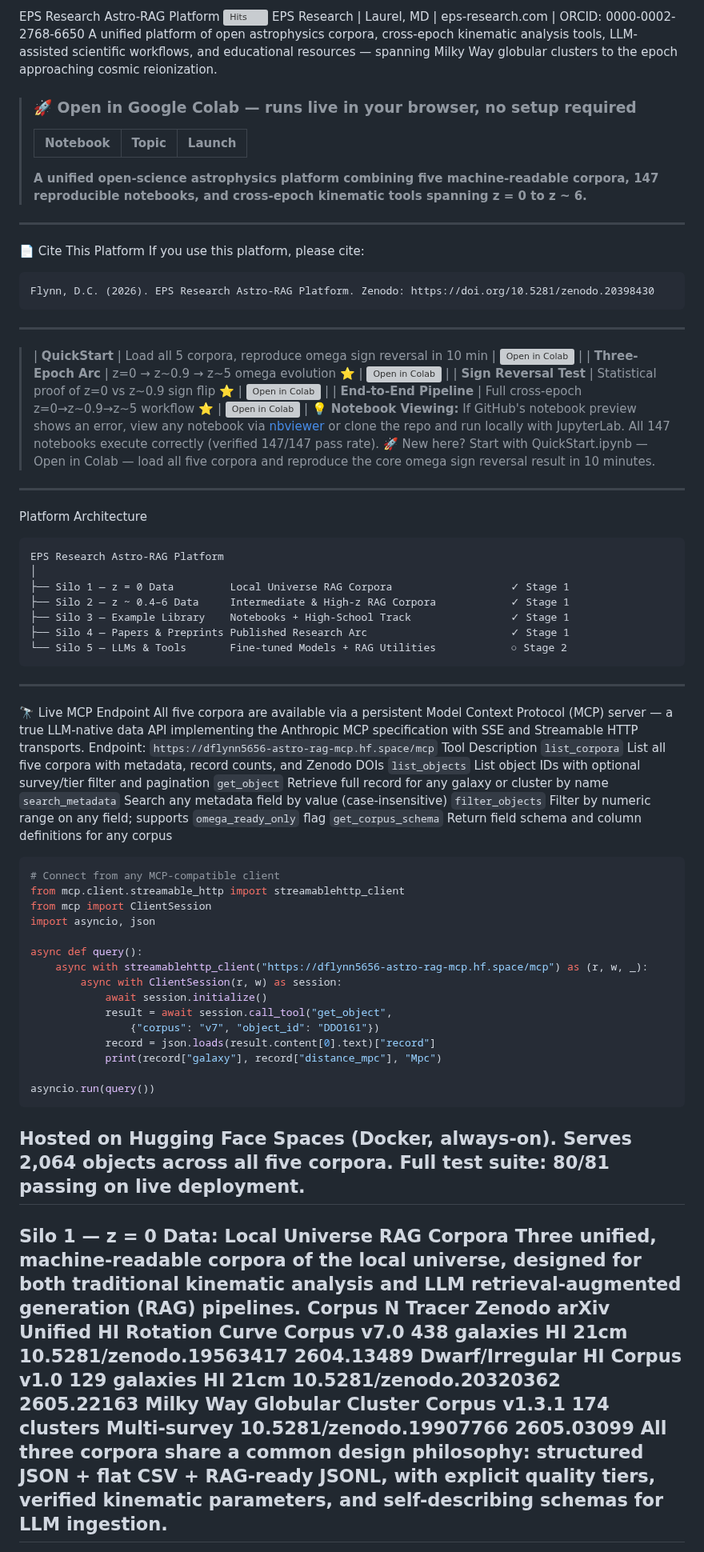
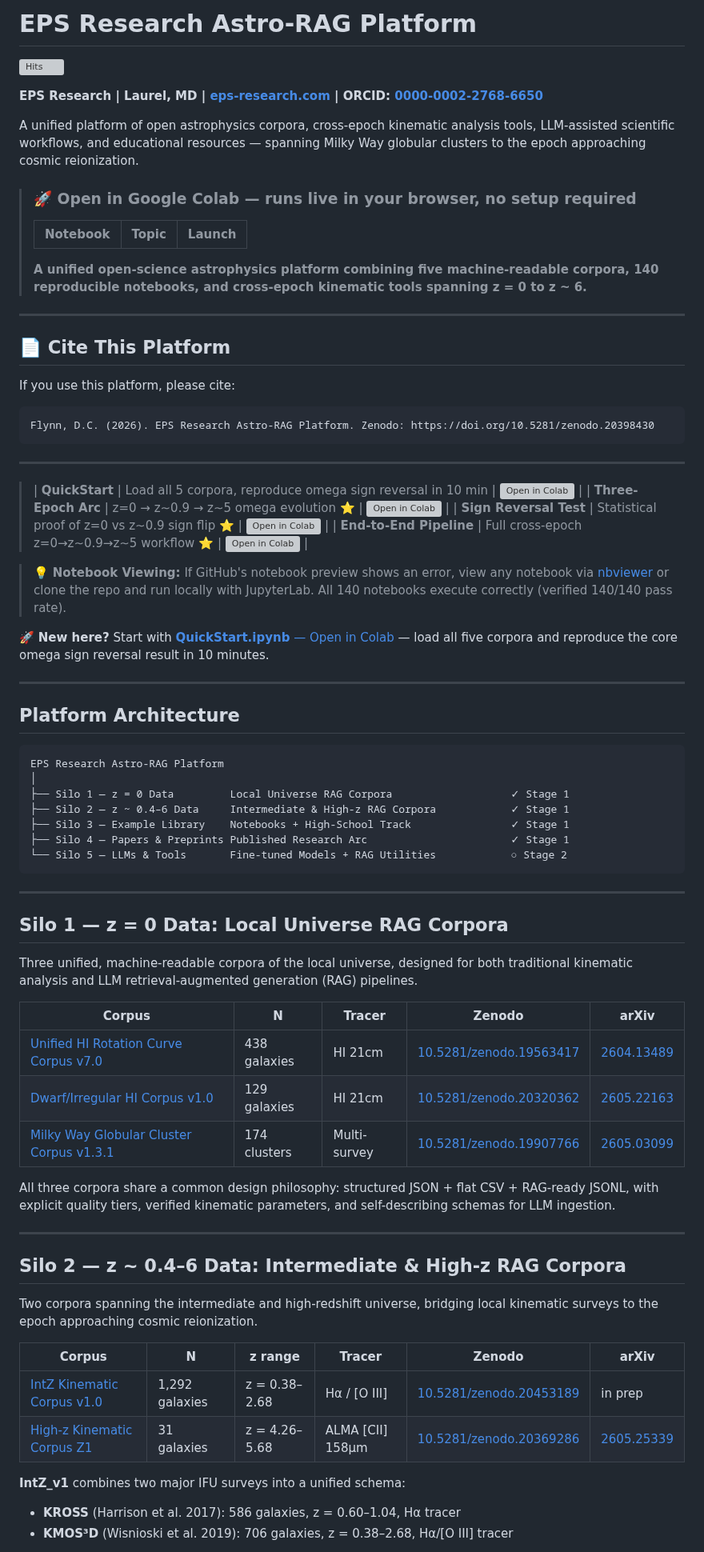
Before and after one commit to eps-research/rag-corpus-series, a Markdown page: README.md, the part around one of its changes. Shown at 80% size. Drawn GitHub-style; grey boxes are pictures that could not be loaded.

````diff
--- a/README.md
+++ b/README.md
@@ -1,30 +1,44 @@
-EPS Research Astro-RAG Platform
+# EPS Research Astro-RAG Platform
 ![Hits](https://hits.sh/github.com/eps-research/rag-corpus-series.svg)
-EPS Research | Laurel, MD | eps-research.com | ORCID: 0000-0002-2768-6650
+
+**EPS Research | Laurel, MD | [eps-research.com](https://eps-research.com) | ORCID: [0000-0002-2768-6650](https://orcid.org/0000-0002-2768-6650)**
+
 A unified platform of open astrophysics corpora, cross-epoch kinematic analysis tools, LLM-assisted scientific workflows, and educational resources — spanning Milky Way globular clusters to the epoch approaching cosmic reionization.
+
 > ### 🚀 Open in Google Colab — runs live in your browser, no setup required
 >
 > | Notebook | Topic | Launch |
 > |----------|-------|--------|
-> **A unified open-science astrophysics platform combining five machine-readable corpora, 147 reproducible notebooks, and cross-epoch kinematic tools spanning z = 0 to z ~ 6.**
+> **A unified open-science astrophysics platform combining five machine-readable corpora, 140 reproducible notebooks, and cross-epoch kinematic tools spanning z = 0 to z ~ 6.**
+
 ---
-📄 Cite This Platform
+
+## 📄 Cite This Platform
+
 If you use this platform, please cite:
+
 ```
 Flynn, D.C. (2026). EPS Research Astro-RAG Platform. Zenodo: https://doi.org/10.5281/zenodo.20398430
 ```
+
 ---
+
 > | **QuickStart** | Load all 5 corpora, reproduce omega sign reversal in 10 min | [![Open in Colab](https://colab.research.google.com/assets/colab-badge.svg)](https://colab.research.google.com/github/eps-research/rag-corpus-series/blob/main/QuickStart.ipynb) |
 > | **Three-Epoch Arc** | z=0 → z∼0.9 → z∼5 omega evolution ⭐ | [![Open in Colab](https://colab.research.google.com/assets/colab-badge.svg)](https://colab.research.google.com/github/eps-research/rag-corpus-series/blob/main/examples/intz/intz_nb14_three_epoch_arc.ipynb) |
 > | **Sign Reversal Test** | Statistical proof of z=0 vs z∼0.9 sign flip ⭐ | [![Open in Colab](https://colab.research.google.com/assets/colab-badge.svg)](https://colab.research.google.com/github/eps-research/rag-corpus-series/blob/main/examples/intz/intz_nb15_sign_reversal.ipynb) |
 > | **End-to-End Pipeline** | Full cross-epoch z=0→z∼0.9→z∼5 workflow ⭐ | [![Open in Colab](https://colab.research.google.com/assets/colab-badge.svg)](https://colab.research.google.com/github/eps-research/rag-corpus-series/blob/main/examples/intz/intz_nb20_end_to_end_workflow.ipynb) |
+
 > 💡 **Notebook Viewing:** If GitHub's notebook preview shows an error,
 > view any notebook via [nbviewer](https://nbviewer.org/github/eps-research/rag-corpus-series/tree/main/examples/)
-> or clone the repo and run locally with JupyterLab. All 147 notebooks
-> execute correctly (verified 147/147 pass rate).
-🚀 New here? Start with QuickStart.ipynb — Open in Colab — load all five corpora and reproduce the core omega sign reversal result in 10 minutes.
+> or clone the repo and run locally with JupyterLab. All 140 notebooks
+> execute correctly (verified 140/140 pass rate).
+
+🚀 **New here?** Start with [**QuickStart.ipynb** — Open in Colab](https://colab.research.google.com/github/eps-research/rag-corpus-series/blob/main/QuickStart.ipynb) — load all five corpora and reproduce the core omega sign reversal result in 10 minutes.
+
 ---
-Platform Architecture
+
+## Platform Architecture
+
 ```
 EPS Research Astro-RAG Platform
 │
@@ -34,40 +48,33 @@ EPS Research Astro-RAG Platform
 ├── Silo 4 — Papers & Preprints Published Research Arc                       ✓ Stage 1
 └── Silo 5 — LLMs & Tools       Fine-tuned Models + RAG Utilities            ○ Stage 2
 ```
+
 ---
-🔭 Live MCP Endpoint
-All five corpora are available via a persistent Model Context Protocol (MCP) server — a true LLM-native data API implementing the Anthropic MCP specification with SSE and Streamable HTTP transports.
-Endpoint: `https://dflynn5656-astro-rag-mcp.hf.space/mcp`
-Tool	Description
-`list_corpora`	List all five corpora with metadata, record counts, and Zenodo DOIs
-`list_objects`	List object IDs with optional survey/tier filter and pagination
-`get_object`	Retrieve full record for any galaxy or cluster by name
-`search_metadata`	Search any metadata field by value (case-insensitive)
-`filter_objects`	Filter by numeric range on any field; supports `omega_ready_only` flag
-`get_corpus_schema`	Return field schema and column definitions for any corpus
-```python
-# Connect from any MCP-compatible client
-from mcp.client.streamable_http import streamablehttp_client
-from mcp import ClientSession
-import asyncio, json
 
-async def query():
-    async with streamablehttp_client("https://dflynn5656-astro-rag-mcp.hf.space/mcp") as (r, w, _):
-        async with ClientSession(r, w) as session:
-            await session.initialize()
-            result = await session.call_tool("get_object",
-                {"corpus": "v7", "object_id": "DDO161"})
-            record = json.loads(result.content[0].text)["record"]
-            print(record["galaxy"], record["distance_mpc"], "Mpc")
+## Silo 1 — z = 0 Data: Local Universe RAG Corpora
 
-asyncio.run(query())
-```
-Hosted on Hugging Face Spaces (Docker, always-on). Serves 2,064 objects across all five corpora. Full test suite: 80/81 passing on live deployment.
+Three unified, machine-readable corpora of the local universe, designed for both traditional kinematic analysis and LLM retrieval-augmented generation (RAG) pipelines.
+
+| Corpus | N | Tracer | Zenodo | arXiv |
+|--------|---|--------|--------|-------|
+| [Unified HI Rotation Curve Corpus v7.0](./hi_corpus_v7/) | 438 galaxies | HI 21cm | [10.5281/zenodo.19563417](https://doi.org/10.5281/zenodo.19563417) | [2604.13489](https://arxiv.org/abs/2604.13489) |
+| [Dwarf/Irregular HI Corpus v1.0](./dwarf_corpus_v1/) | 129 galaxies | HI 21cm | [10.5281/zenodo.20320362](https://doi.org/10.5281/zenodo.20320362) | [2605.22163](https://arxiv.org/abs/2605.22163) |
+| [Milky Way Globular Cluster Corpus v1.3.1](./gc_corpus_v1/) | 174 clusters | Multi-survey | [10.5281/zenodo.19907766](https://doi.org/10.5281/zenodo.19907766) | [2605.03099](https://arxiv.org/abs/2605.03099) |
+
+All three corpora share a common design philosophy: structured JSON + flat CSV + RAG-ready JSONL, with explicit quality tiers, verified kinematic parameters, and self-describing schemas for LLM ingestion.
+
 ---
-Silo 1 — z = 0 Data: Local Universe RAG Corpora
-Three unified, machine-readable corpora of the local universe, designed for both traditional kinematic analysis and LLM retrieval-augmented generation (RAG) pipelines.
-Corpus	N	Tracer	Zenodo	arXiv
-Unified HI Rotation Curve Corpus v7.0	438 galaxies	HI 21cm	10.5281/zenodo.19563417	2604.13489
-Dwarf/Irregular HI Corpus v1.0	129 galaxies	HI 21cm	10.5281/zenodo.20320362	2605.22163
-Milky Way Globular Cluster Corpus v1.3.1	174 clusters	Multi-survey	10.5281/zenodo.19907766	2605.03099
-All three corpora share a common design philosophy: structured JSON + flat CSV + RAG-ready JSONL, with explicit quality tiers, verified kinematic parameters, and self-describing schemas for LLM ingestion.
+
+## Silo 2 — z ~ 0.4–6 Data: Intermediate & High-z RAG Corpora
+
+Two corpora spanning the intermediate and high-redshift universe, bridging local kinematic surveys to the epoch approaching cosmic reionization.
+
+| Corpus | N | z range | Tracer | Zenodo | arXiv |
+|--------|---|---------|--------|--------|-------|
+| [IntZ Kinematic Corpus v1.0](./intz_corpus_v1/) | 1,292 galaxies | z = 0.38–2.68 | Hα / [O III] | [10.5281/zenodo.20453189](https://doi.org/10.5281/zenodo.20453189) | in prep |
+| [High-z Kinematic Corpus Z1](./highz_corpus_z1/) | 31 galaxies | z = 4.26–5.68 | ALMA [CII] 158μm | [10.5281/zenodo.20369286](https://doi.org/10.5281/zenodo.20369286) | [2605.25339](https://arxiv.org/abs/2605.25339) |
+
+**IntZ\_v1** combines two major IFU surveys into a unified schema:
+- **KROSS** (Harrison et al. 2017): 586 galaxies, z = 0.60–1.04, Hα tracer
+- **KMOS³D** (Wisnioski et al. 2019): 706 galaxies, z = 0.38–2.68, Hα/[O III] tracer
+
````
Also changed, not shown: other parts of README.md (+147 -94 lines).
